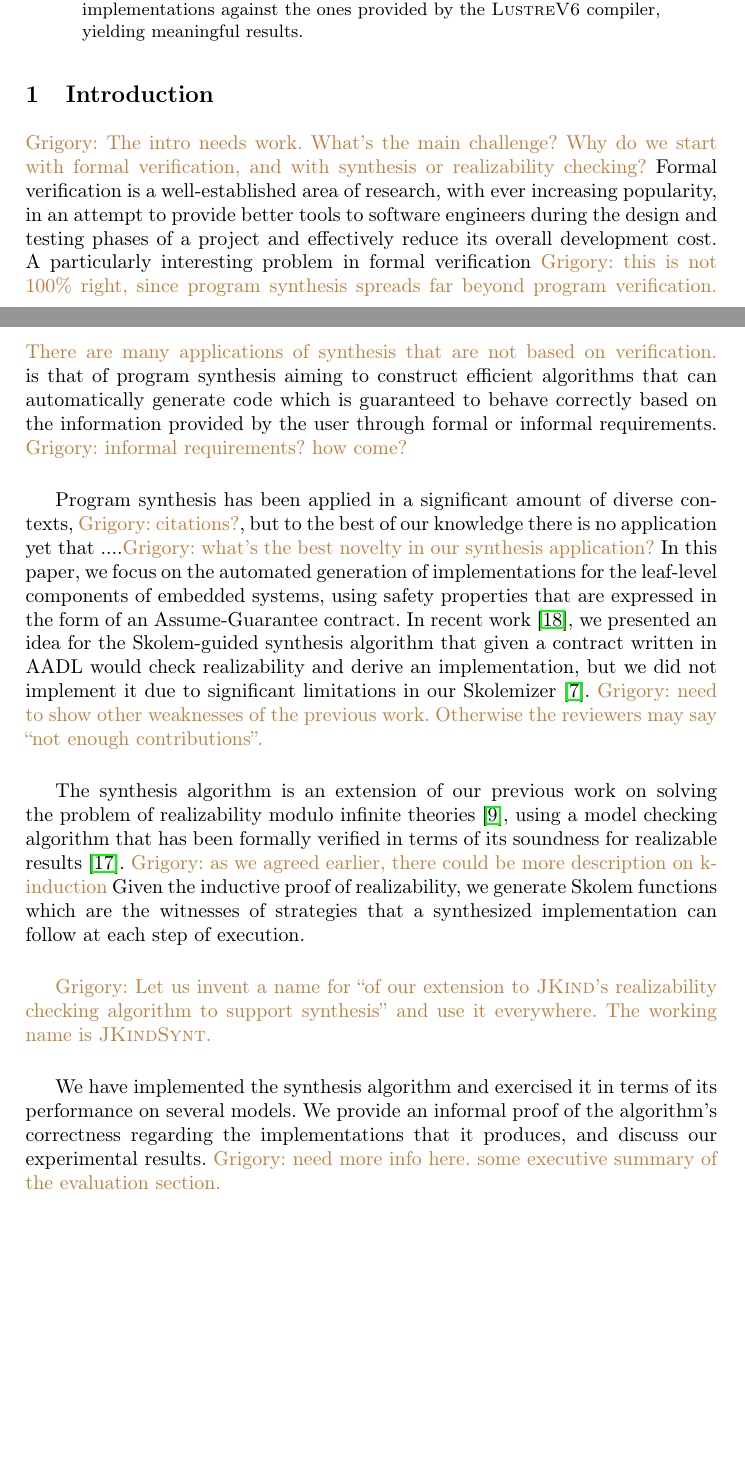
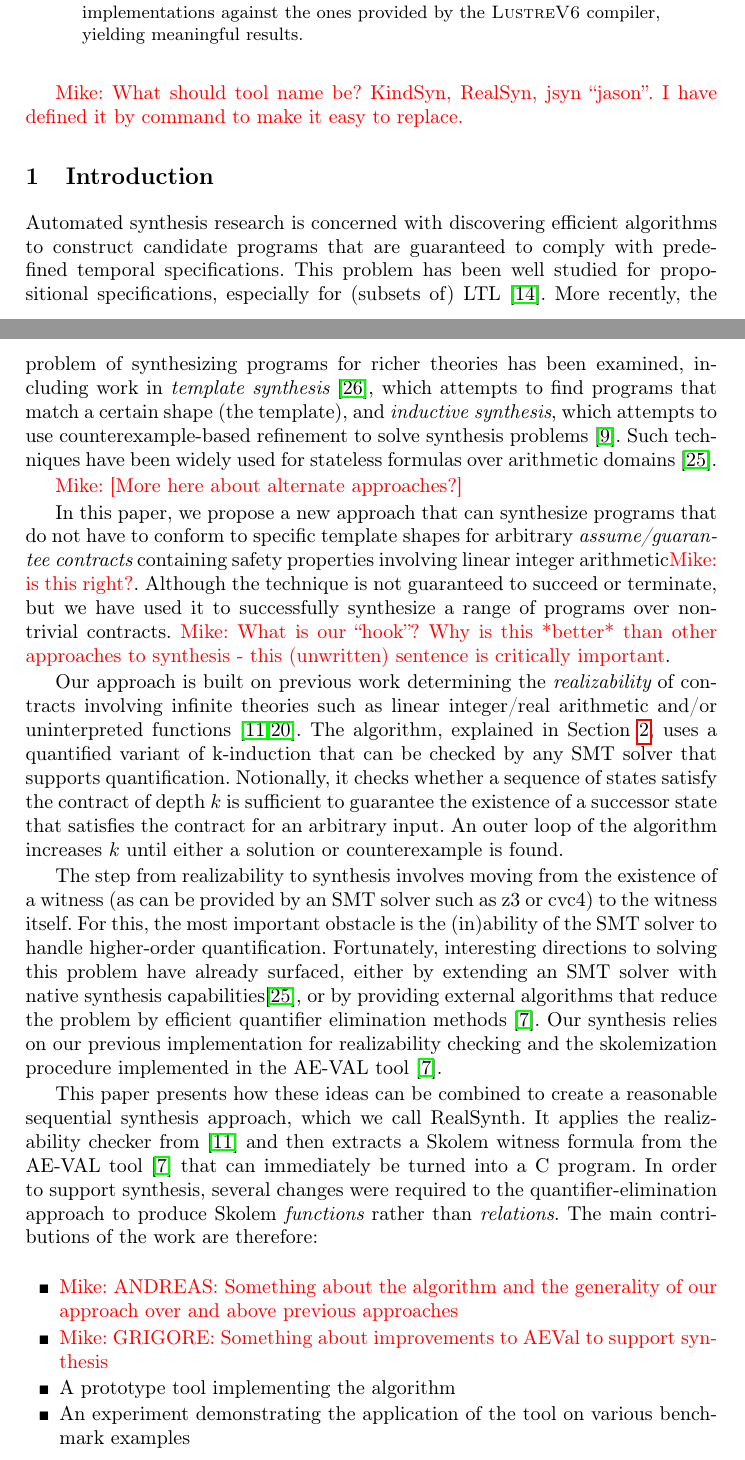
Before and after one commit to andreaskatis/InductiveSynthesis, a LaTeX thesis (src/document.tex, which reads src/introduction.tex): two parts of pages 1 and 2 of 19, joined at a grey line, cut so that both start at the same text, the shorter picture padded with empty space. Compiled offline with pdfLaTeX.

Commit message:
MWW: completely rewrote introduction.

```diff
--- a/src/introduction.tex
+++ b/src/introduction.tex
@@ -1 +1,23 @@
+\newcommand{\toolname}{RealSynth}
+
+\mike{What should tool name be?  KindSyn, RealSyn, jsyn ``jason''.  I have defined it by command to make it easy to replace.}
+
 \section{Introduction}
+Automated synthesis research is concerned with discovering efficient algorithms to construct candidate programs that are guaranteed to comply with predefined temporal specifications.  This problem has been well studied for propositional specifications, especially for (subsets of) LTL~\cite{gulwani2010dimensions}.  More recently, the problem of synthesizing programs for richer theories has been examined, including work in {\em template synthesis}~\cite{srivastava2013template}, which attempts to find programs that match a certain shape (the template), and {\em inductive synthesis}, which attempts to use counterexample-based refinement to solve synthesis problems~\cite{flener2001inductive}.  Such techniques have been widely used for stateless formulas over arithmetic domains~\cite{reynoldscounterexample}.
+
+\mike{[More here about alternate approaches?]}
+
+In this paper, we propose a new approach that can synthesize programs that do not have to conform to specific template shapes for arbitrary {\em assume/guarantee contracts} containing safety properties involving linear integer arithmetic\mike{is this right?}.  Although the technique is not guaranteed to succeed or terminate, but we have used it to successfully synthesize a range of programs over non-trivial contracts.  \mike{What is our ``hook''?  Why is this *better* than other approaches to synthesis - this (unwritten) sentence is critically important}.
+
+Our approach is built on previous work determining the {\em realizability} of contracts involving infinite theories such as linear integer/real arithmetic and/or uninterpreted functions~\cite{Katis15:Realizability,katis2015machine}.  The algorithm, explained in Section~\ref{sec:synthesis}, uses a quantified variant of k-induction that can be checked by any SMT solver that supports quantification.  Notionally, it checks whether a sequence of states satisfy the contract of depth $k$ is sufficient to guarantee the existence of a successor state that satisfies the contract for an arbitrary input.  An outer loop of the algorithm increases $k$ until either a solution or counterexample is found.
+
+The step from realizability to synthesis involves moving from the existence of a witness (as can be provided by an SMT solver such as z3 or cvc4) to the witness itself.  For this, the most important obstacle is the (in)ability of the SMT solver to handle higher-order quantification. Fortunately, interesting directions to solving this problem have already surfaced, either by extending an SMT solver with native synthesis capabilities\cite{reynoldscounterexample}, or by providing external algorithms that reduce the problem by efficient quantifier elimination methods~\cite{fedyukovichae}.  Our synthesis relies on our previous implementation for realizability checking and the skolemization procedure implemented in the AE-VAL tool~\cite{fedyukovichae}.
+
+
+This paper presents how these ideas can be combined to create a reasonable sequential synthesis approach, which we call \toolname.  It applies the realizability checker from~\cite{Katis15:Realizability} and then extracts a Skolem witness formula from the AE-VAL tool~\cite{fedyukovichae} that can immediately be turned into a C program.  In order to support synthesis, several changes were required to the quantifier-elimination approach to produce Skolem {\em functions} rather than {\em relations}.  The main contributions of the work are therefore:
+\begin{itemize}
+	\item \mike{ANDREAS: Something about the algorithm and the generality of our approach over and above previous approaches}
+	\item \mike{GRIGORE: Something about improvements to AEVal to support synthesis}
+	\item A prototype tool implementing the algorithm
+	\item An experiment demonstrating the application of the tool on various benchmark examples
+\end{itemize}
@@ -44,3 +82,4 @@ provide an informal proof of the algorithm's correctness regarding the
 implementations that it produces, and discuss our experimental results.
 \grigory{need more info here. some executive summary of the evaluation section.}
 
+\fi
```
Also changed, not shown: src/introduction.tex (24 more changed lines).
